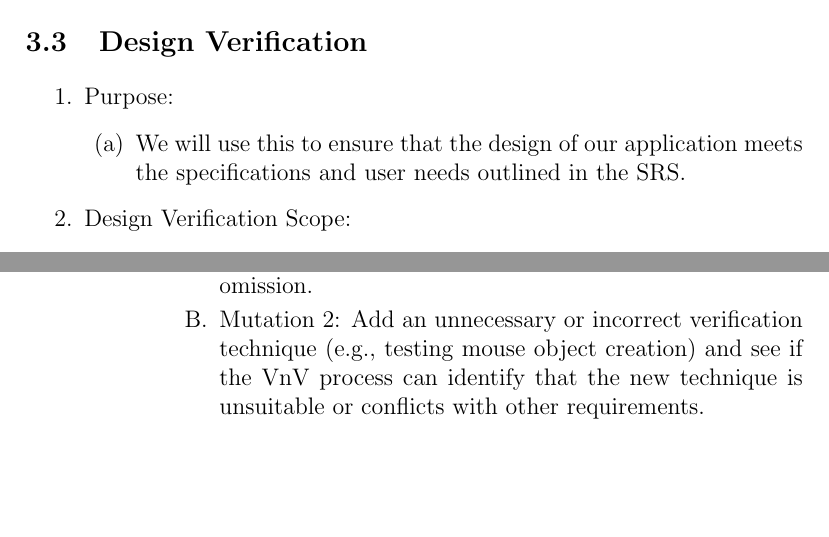
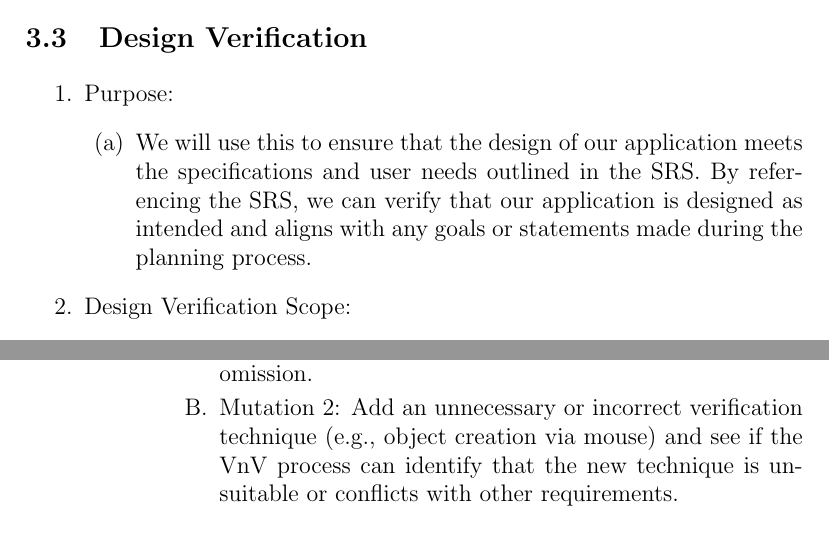
Before and after one commit to ritual-17/flow, a LaTeX document (docs/VnVPlan/VnVPlan.tex): two parts of pages 9 and 13 of 24, joined at a grey line, cut so that both start at the same text, the shorter picture padded with empty space. Compiled offline with pdfLaTeX.

Commit message:
Added final review changes

```diff
--- a/docs/VnVPlan/VnVPlan.tex
+++ b/docs/VnVPlan/VnVPlan.tex
@@ -222,6 +222,9 @@ of the SRS document.
 \begin{enumerate}
 \item We will use this to ensure that the design of our application
 meets the specifications and user needs outlined in the SRS.
+By referencing the SRS, we can verify that our application
+is designed as intended and aligns with any goals or statements
+made during the planning process.
 \end{enumerate}
 
 \item Design Verification Scope:
@@ -411,7 +414,7 @@ confirm that the VnV plan is comprehensive and effective.
 (e.g., Usability Verification) and see if the VnV
 process identifies this omission.
 \item Mutation 2: Add an unnecessary or incorrect
-verification technique (e.g., testing mouse object creation)
+verification technique (e.g., object creation via mouse)
 and see if the VnV process can identify that the new
 technique is unsuitable or conflicts with other requirements.
 \end{enumerate}
```
